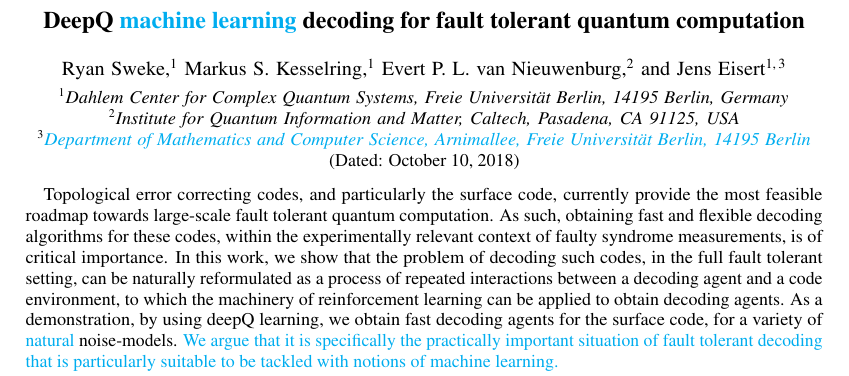
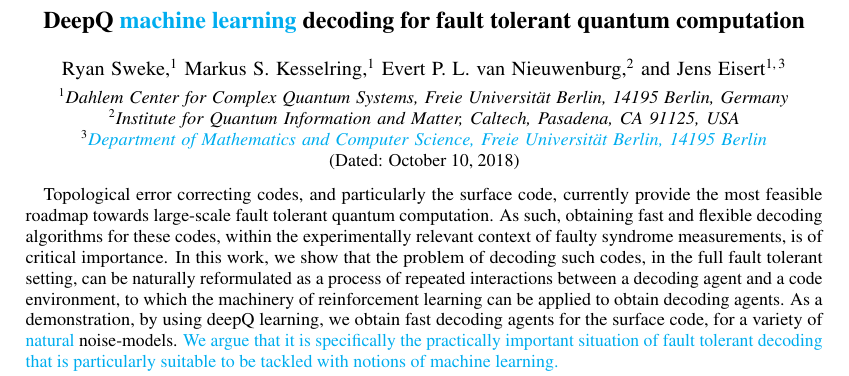
Before and after one commit to R-Sweke/DeepQ-Decoding, a LaTeX paper (manuscript/dq_decoding.tex): part of page 1 of 14, cut so that both start at the same text. Compiled offline with pdfLaTeX.

Commit message:
Small changes

```diff
--- a/manuscript/dq_decoding.tex
+++ b/manuscript/dq_decoding.tex
@@ -50,7 +50,7 @@
 	\affiliation{Institute for Quantum Information and Matter, Caltech, Pasadena, CA 91125, USA}
 	\author{Jens Eisert}
 	\affiliation{Dahlem Center for Complex Quantum Systems, Freie Universit\"{a}t Berlin, 14195 Berlin, Germany}
-	\affiliation{\je{Department of Mathematics and Computer Science, Arnimallee, Freie Universit\"{a}t Berlin, 14195 Berlin}}
+	\affiliation{\je{Department of Mathematics and Computer Science, Freie Universit\"{a}t Berlin, 14195 Berlin}}
 
 
 	\date{\today}
```
Also changed, not shown: manuscript/dq_decoding.pdf.
